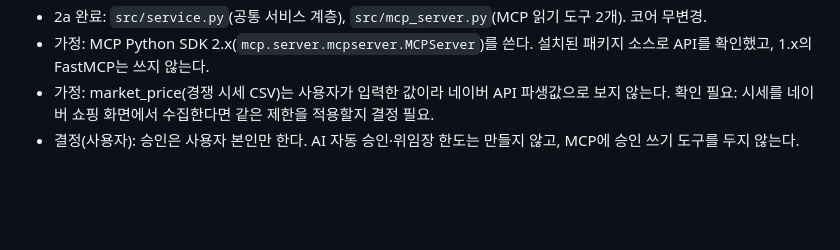
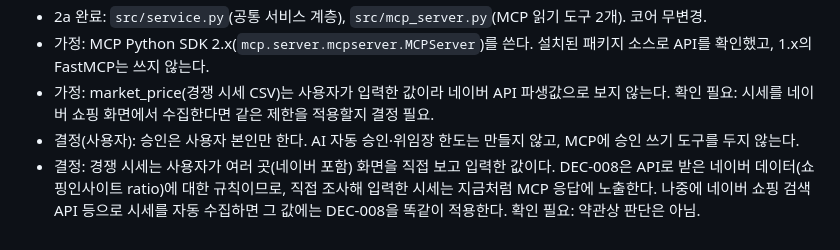
Before and after one commit to JO251017/Claude, a Markdown page: docs/dev_log.md, the part around the change. Drawn GitHub-style; blank space fills up the shorter version.

Commit message:
docs: 직접 조사한 경쟁 시세는 DEC-008 적용 대상이 아님을 기록
Co-Authored-By: Claude Opus 5.5 <noreply@anthropic.com>
Claude-Session: https://claude.ai/code/session_019QRNi5GU9Sr4qpn1DwAQA8

```diff
--- a/docs/dev_log.md
+++ b/docs/dev_log.md
@@ -41,3 +41,4 @@
 - 가정: MCP Python SDK 2.x(`mcp.server.mcpserver.MCPServer`)를 쓴다. 설치된 패키지 소스로 API를 확인했고, 1.x의 FastMCP는 쓰지 않는다.
 - 가정: market_price(경쟁 시세 CSV)는 사용자가 입력한 값이라 네이버 API 파생값으로 보지 않는다. 확인 필요: 시세를 네이버 쇼핑 화면에서 수집한다면 같은 제한을 적용할지 결정 필요.
 - 결정(사용자): 승인은 사용자 본인만 한다. AI 자동 승인·위임장 한도는 만들지 않고, MCP에 승인 쓰기 도구를 두지 않는다.
+- 결정: 경쟁 시세는 사용자가 여러 곳(네이버 포함) 화면을 직접 보고 입력한 값이다. DEC-008은 API로 받은 네이버 데이터(쇼핑인사이트 ratio)에 대한 규칙이므로, 직접 조사해 입력한 시세는 지금처럼 MCP 응답에 노출한다. 나중에 네이버 쇼핑 검색 API 등으로 시세를 자동 수집하면 그 값에는 DEC-008을 똑같이 적용한다. 확인 필요: 약관상 판단은 아님.
```
